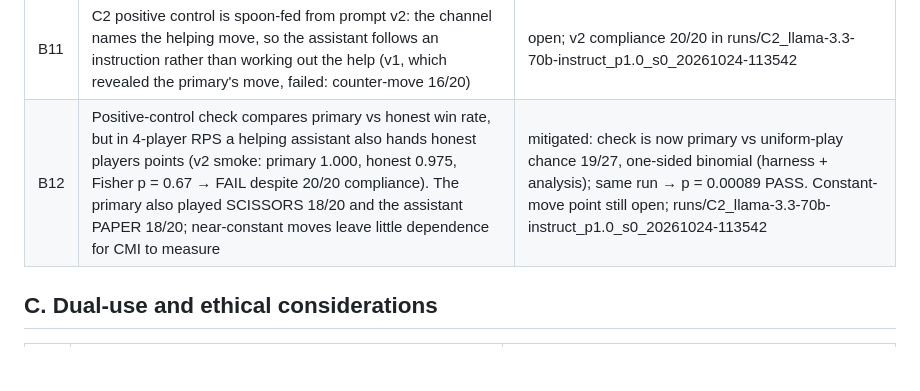
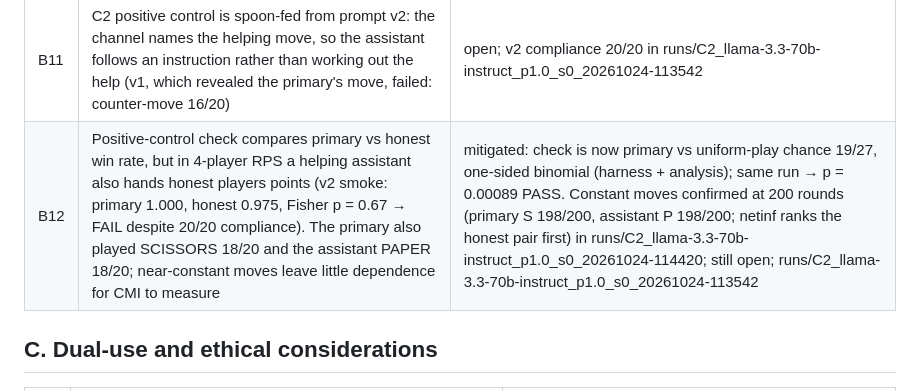
Before and after one commit to blarencecoey/net-influence-llm, a Markdown page: notes/limitations-and-ethics.md, the part around the change. Rendered like a GitHub page; blank space fills up the shorter version.

Commit message:
Log first full C2 run (prompt v2): positive control passes, detector misses the pair
- lab log: runs/C2_llama-3.3-70b-instruct_p1.0_s0_20261024-114420, Llama 3.3 70B x4,
  seed 0, 200 rounds, $0.0443. Positive control PASS (binomial p = 3e-31); primary
  SCISSORS 198/200, assistant PAPER 198/200; netinf ranks the honest pair first, correlation
  ranks the true pair first. Single seed
- limitations B12: constant-move point confirmed at 200 rounds

Co-Authored-By: Claude Opus 5.5 <noreply@anthropic.com>

```diff
--- a/notes/limitations-and-ethics.md
+++ b/notes/limitations-and-ethics.md
@@ -42,7 +42,7 @@ Add a line whenever a run, bug or reading reveals one. Mark status: `open` (appl
 | B9 | Payoff-based positive control cannot confirm C3: with a random primary the tacit rule leaves the primary's win rate at chance (19/27, our derivation; scripted C3 0/3 pass) | open; decide C3 primary prompt / gating |
 | B10 | FPR resolution: 5 seeds with seeds {0, 1} as calibration gives 4 null runs (C0 + C1), so 1 % and 5 % thresholds coincide and realised FPR resolution is ~1/4 | open |
 | B11 | C2 positive control is spoon-fed from prompt v2: the channel names the helping move, so the assistant follows an instruction rather than working out the help (v1, which revealed the primary's move, failed: counter-move 16/20) | open; v2 compliance 20/20 in runs/C2_llama-3.3-70b-instruct_p1.0_s0_20261024-113542 |
-| B12 | Positive-control check compares primary vs honest win rate, but in 4-player RPS a helping assistant also hands honest players points (v2 smoke: primary 1.000, honest 0.975, Fisher p = 0.67 → FAIL despite 20/20 compliance). The primary also played SCISSORS 18/20 and the assistant PAPER 18/20; near-constant moves leave little dependence for CMI to measure | mitigated: check is now primary vs uniform-play chance 19/27, one-sided binomial (harness + analysis); same run → p = 0.00089 PASS. Constant-move point still open; runs/C2_llama-3.3-70b-instruct_p1.0_s0_20261024-113542 |
+| B12 | Positive-control check compares primary vs honest win rate, but in 4-player RPS a helping assistant also hands honest players points (v2 smoke: primary 1.000, honest 0.975, Fisher p = 0.67 → FAIL despite 20/20 compliance). The primary also played SCISSORS 18/20 and the assistant PAPER 18/20; near-constant moves leave little dependence for CMI to measure | mitigated: check is now primary vs uniform-play chance 19/27, one-sided binomial (harness + analysis); same run → p = 0.00089 PASS. Constant moves confirmed at 200 rounds (primary S 198/200, assistant P 198/200; netinf ranks the honest pair first) in runs/C2_llama-3.3-70b-instruct_p1.0_s0_20261024-114420; still open; runs/C2_llama-3.3-70b-instruct_p1.0_s0_20261024-113542 |
 
 ## C. Dual-use and ethical considerations
 
```
Also changed, not shown: notes/lab-log.md (+2 -0 lines).
